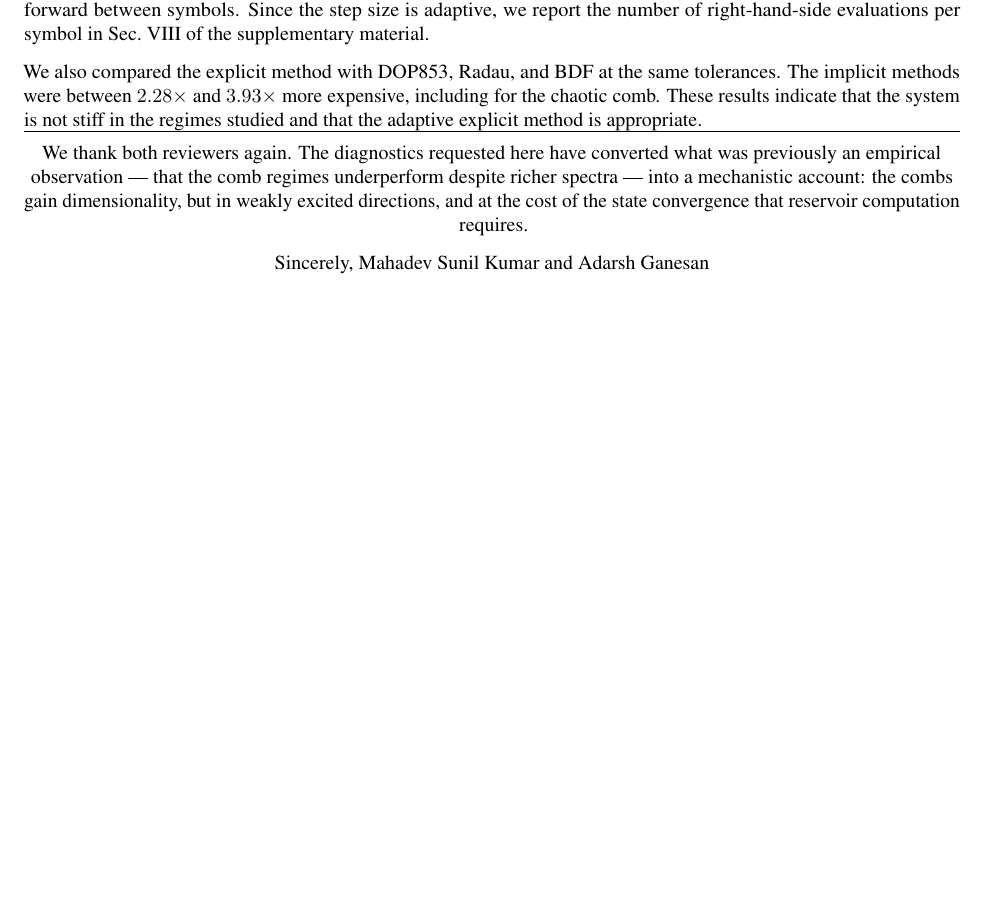
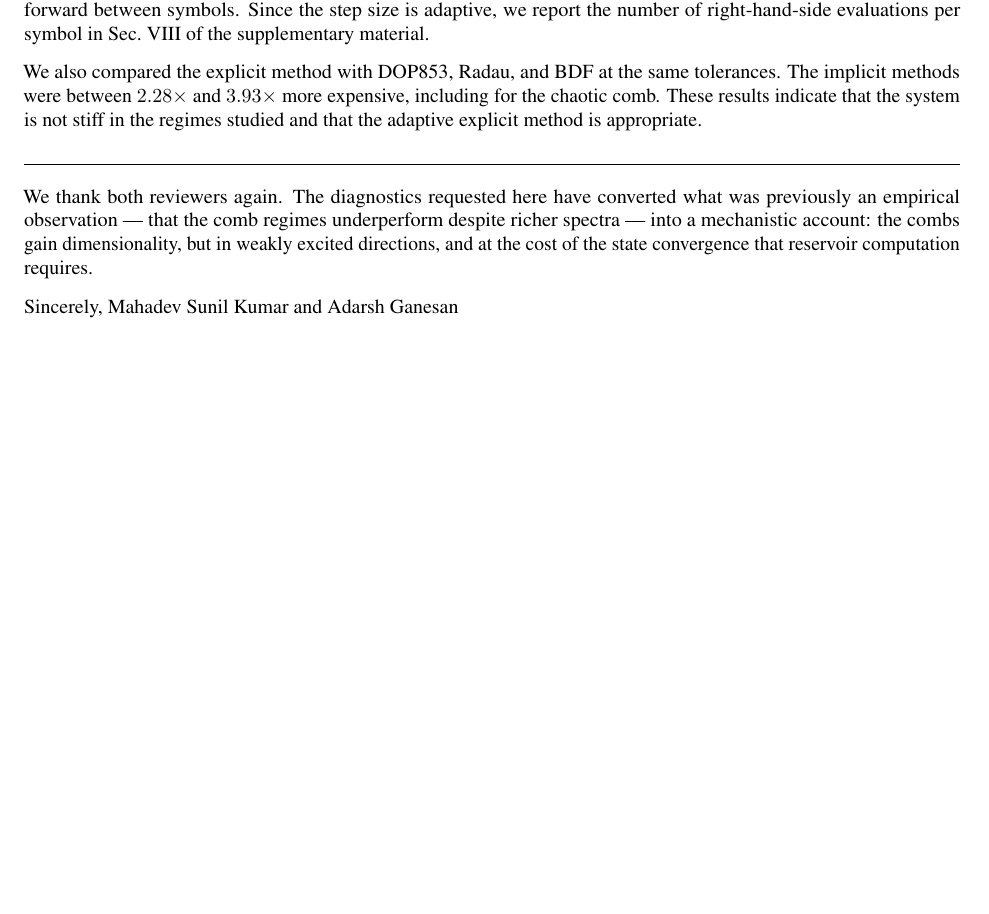
Before and after one commit to mahadevxo/arl-neuromorphic-computing-based-on-parametrically-driven-oscillators-and-frequency-combs, a LaTeX document (arl-1/main.tex): part of page 7 of 7, cut so that both start at the same text. Compiled offline with pdfLaTeX.

Commit message:
txs auto checkin

```diff
--- a/arl-1/main.tex
+++ b/arl-1/main.tex
@@ -248,7 +248,7 @@ Importantly, the main result is unchanged. At their respective optima, the coher
 
 We also compared the explicit method with DOP853, Radau, and BDF at the same tolerances. The implicit methods were between $2.28\times$ and $3.93\times$ more expensive, including for the chaotic comb. These results indicate that the system is not stiff in the regimes studied and that the adaptive explicit method is appropriate.
 
-\centering \hline
+\noindent\rule{\textwidth}{0.4pt}
 
 We thank both reviewers again. The diagnostics requested here have converted what was previously an empirical observation — that the comb regimes underperform despite richer spectra — into a mechanistic account: the combs gain dimensionality, but in weakly excited directions, and at the cost of the state convergence that reservoir computation requires.
 
```
